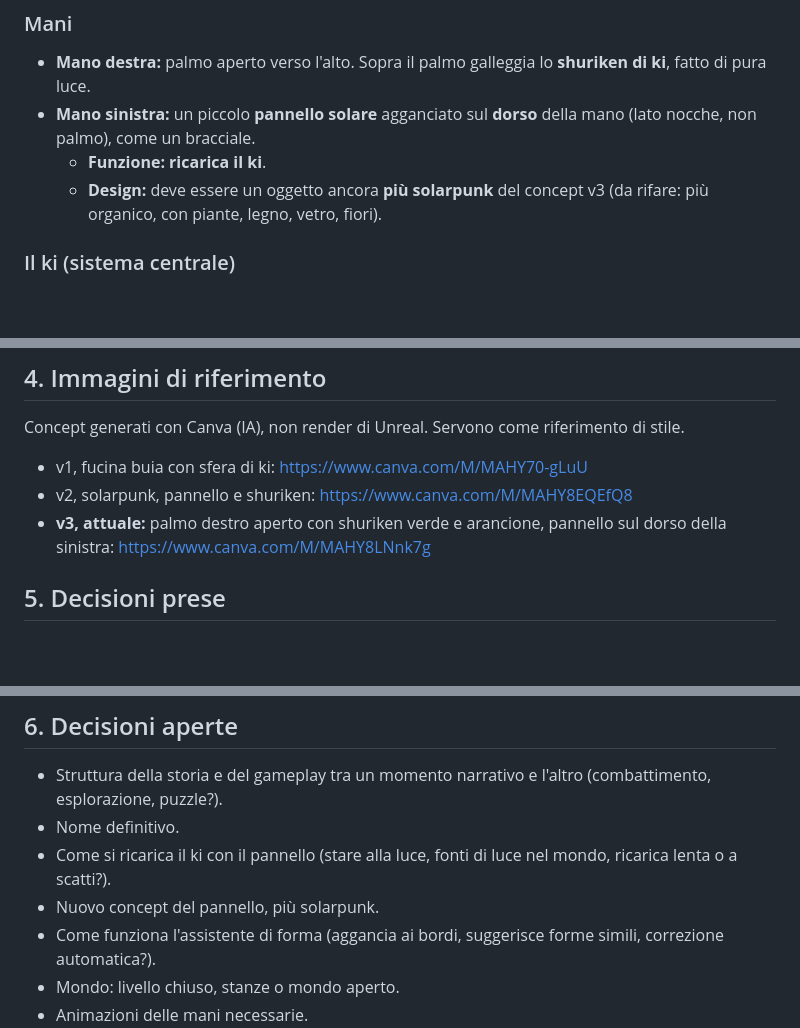
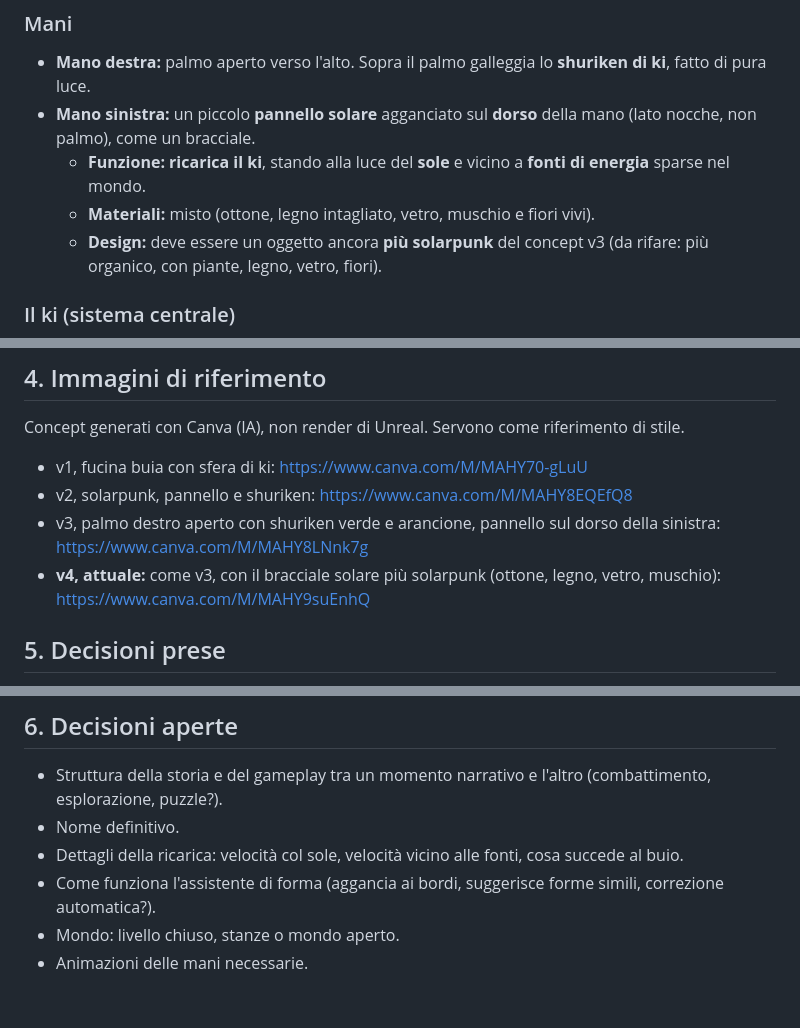
Before and after one commit to francescopaoli98/bibez, a Markdown page: PROGETTO2.md, 3 parts joined by grey strips. GitHub-like rendering; blank space fills up the shorter version.

Commit message:
PROGETTO2.md: ricarica ki, materiali pannello, concept v4
Co-Authored-By: Claude Sonnet 5.5 <noreply@anthropic.com>
Claude-Session: https://claude.ai/code/session_017eDKToR9Dm5TEKqXoNDVa3

```diff
--- a/PROGETTO2.md
+++ b/PROGETTO2.md
@@ -34,7 +34,8 @@ città verde, piante sospese, turbine eoliche, architettura bianca e curva, luce
 
 - **Mano destra:** palmo aperto verso l'alto. Sopra il palmo galleggia lo **shuriken di ki**, fatto di pura luce.
 - **Mano sinistra:** un piccolo **pannello solare** agganciato sul **dorso** della mano (lato nocche, non palmo), come un bracciale.
-  - **Funzione:** **ricarica il ki**.
+  - **Funzione:** **ricarica il ki**, stando alla luce del **sole** e vicino a **fonti di energia** sparse nel mondo.
+  - **Materiali:** misto (ottone, legno intagliato, vetro, muschio e fiori vivi).
   - **Design:** deve essere un oggetto ancora **più solarpunk** del concept v3 (da rifare: più organico, con piante, legno, vetro, fiori).
 
 ### Il ki (sistema centrale)
@@ -77,7 +78,8 @@ Concept generati con Canva (IA), non render di Unreal. Servono come riferimento
 
 - v1, fucina buia con sfera di ki: https://www.canva.com/M/MAHY70-gLuU
 - v2, solarpunk, pannello e shuriken: https://www.canva.com/M/MAHY8EQEfQ8
-- **v3, attuale:** palmo destro aperto con shuriken verde e arancione, pannello sul dorso della sinistra: https://www.canva.com/M/MAHY8LNnk7g
+- v3, palmo destro aperto con shuriken verde e arancione, pannello sul dorso della sinistra: https://www.canva.com/M/MAHY8LNnk7g
+- **v4, attuale:** come v3, con il bracciale solare più solarpunk (ottone, legno, vetro, muschio): https://www.canva.com/M/MAHY9suEnhQ
 
 ## 5. Decisioni prese
 
@@ -96,8 +98,7 @@ Concept generati con Canva (IA), non render di Unreal. Servono come riferimento
 
 - Struttura della storia e del gameplay tra un momento narrativo e l'altro (combattimento, esplorazione, puzzle?).
 - Nome definitivo.
-- Come si ricarica il ki con il pannello (stare alla luce, fonti di luce nel mondo, ricarica lenta o a scatti?).
-- Nuovo concept del pannello, più solarpunk.
+- Dettagli della ricarica: velocità col sole, velocità vicino alle fonti, cosa succede al buio.
 - Come funziona l'assistente di forma (aggancia ai bordi, suggerisce forme simili, correzione automatica?).
 - Mondo: livello chiuso, stanze o mondo aperto.
 - Animazioni delle mani necessarie.
```
